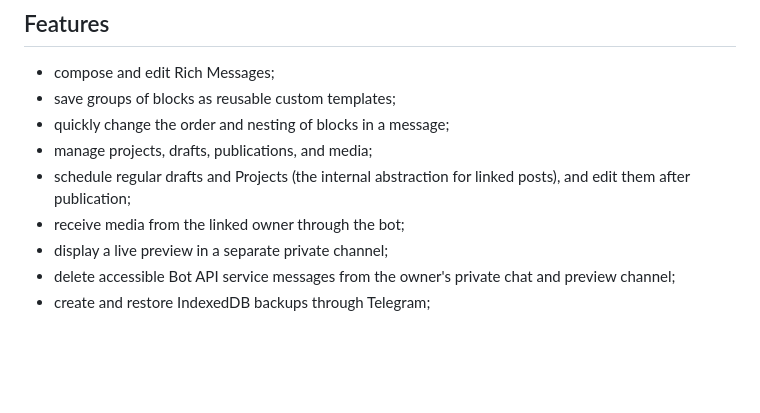
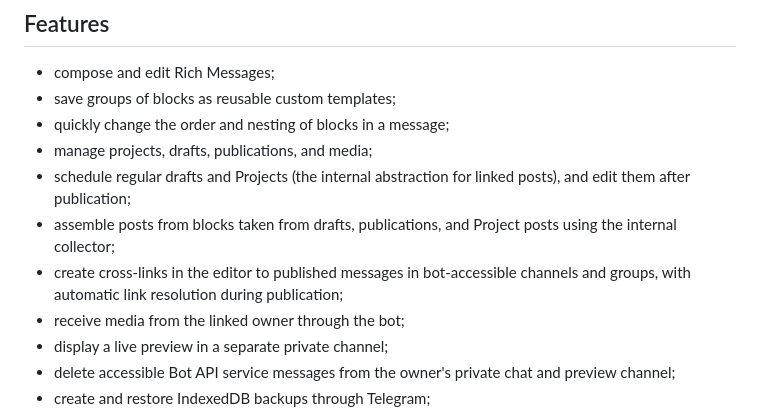
Before and after one commit to videoout24/post-manipulator, a Markdown page: README.en.md, the part around the change. Rendered like a GitHub page; blank space fills up the shorter version.

```diff
--- a/README.en.md
+++ b/README.en.md
@@ -14,6 +14,10 @@ neither a deployed backend nor paid hosting.
 - manage projects, drafts, publications, and media;
 - schedule regular drafts and Projects (the internal abstraction for linked
   posts), and edit them after publication;
+- assemble posts from blocks taken from drafts, publications, and Project posts
+  using the internal collector;
+- create cross-links in the editor to published messages in bot-accessible
+  channels and groups, with automatic link resolution during publication;
 - receive media from the linked owner through the bot;
 - display a live preview in a separate private channel;
 - delete accessible Bot API service messages from the owner's private chat and preview channel;
```
Also changed, not shown: README.md (+4 -0 lines).
